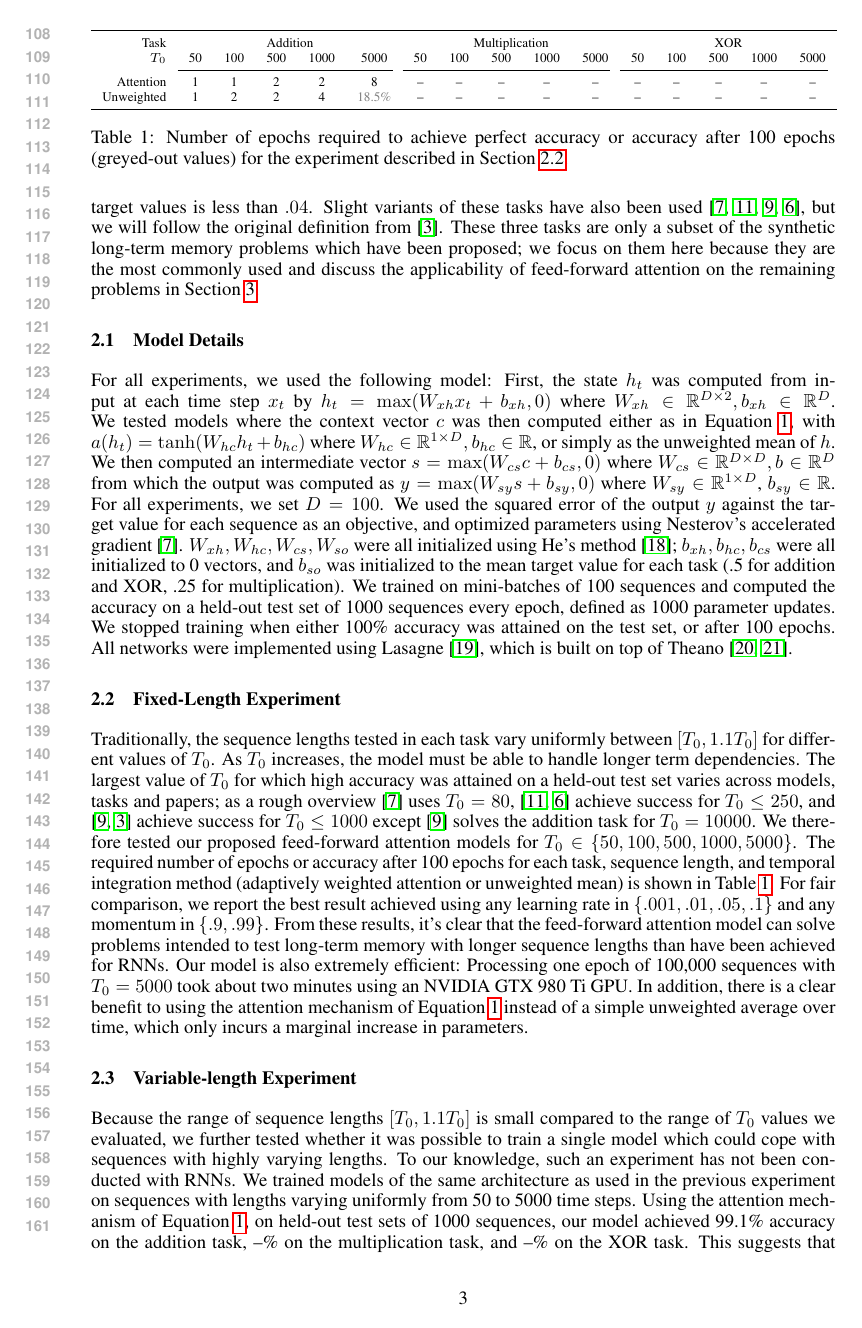
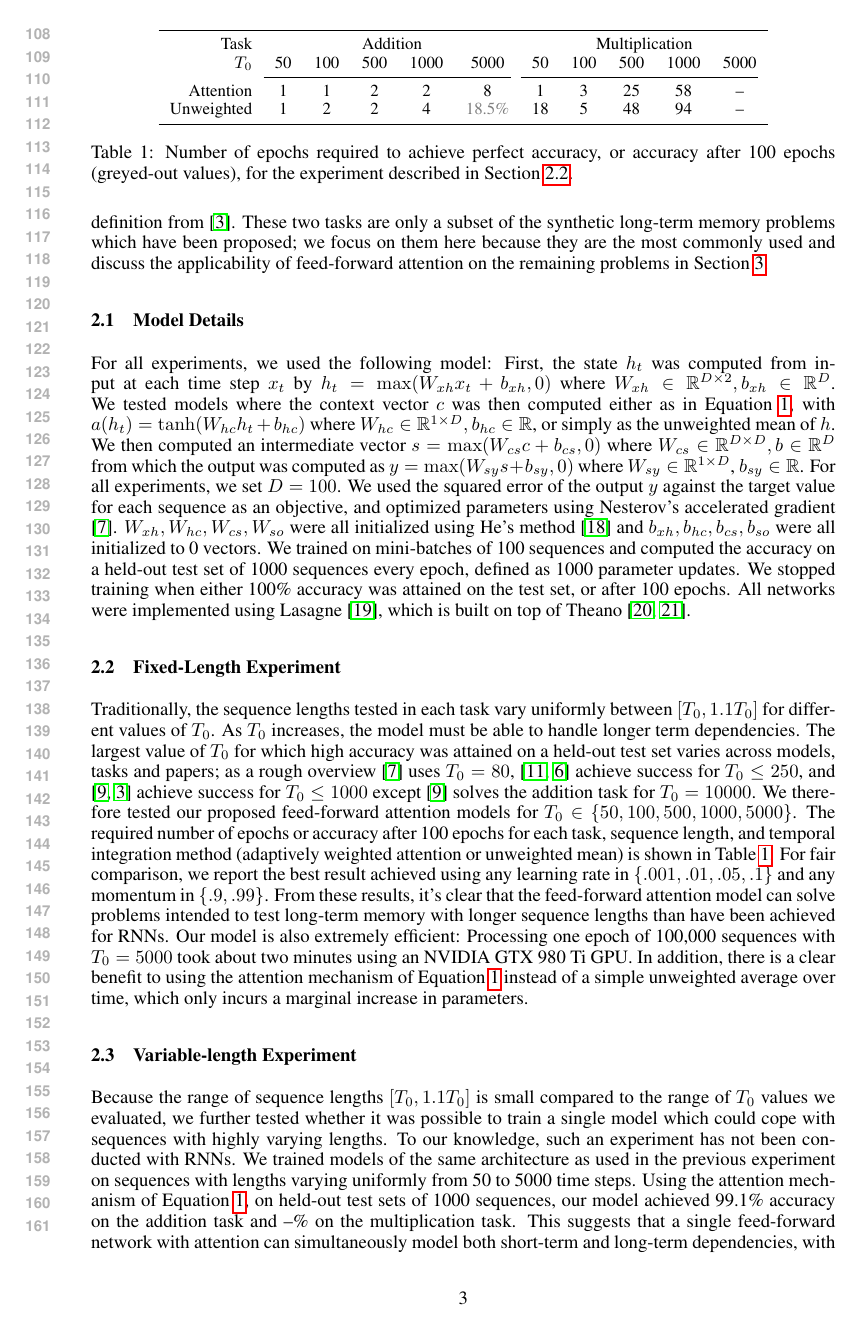
Before and after one commit to craffel/ff_toy_paper, a LaTeX paper (nips2015.tex): page 3 of 4. Compiled offline with pdfLaTeX.

Commit message:
Remove XOR

```diff
--- a/nips2015.tex
+++ b/nips2015.tex
@@ -11,7 +11,7 @@
 \renewcommand\thebibliography[1]{
   \OLDthebibliography{#1}
   \setlength{\parskip}{0pt}
-  \setlength{\itemsep}{.5pt}
+  \setlength{\itemsep}{1pt}
 }
 
 
@@ -113,6 +112,6 @@ The goal is to perform addition, multiplication, or exclusive-or on the two valu
 A sequence is considered correctly processed if the absolute difference between the predicted and target values is less than $.04$.
 Slight variants of these tasks have also been used \cite{sutskever2013importance,le2015simple,jaegar2012long,martens2011learning}, but we will follow the original definition from \cite{hochreiter1997long}.
-These three tasks are only a subset of the synthetic long-term memory problems which have been proposed; we focus on them here because they are the most commonly used and discuss the applicability of feed-forward attention on the remaining problems in Section \ref{sec:limitations}.
+These two tasks are only a subset of the synthetic long-term memory problems which have been proposed; we focus on them here because they are the most commonly used and discuss the applicability of feed-forward attention on the remaining problems in Section \ref{sec:limitations}.
 
 \subsection{Model Details}
 
@@ -122,27 +121,26 @@ We tested models where the context vector $c$ was then computed either as in Equ
 We then computed an intermediate vector $s = \max(W_{cs}c + b_{cs}, 0)$ where $W_{cs} \in \mathbb{R}^{D \times D}, b \in \mathbb{R}^D$ from which the output was computed as $y = \max(W_{sy}s + b_{sy}, 0)$ where $W_{sy} \in \mathbb{R}^{1 \times D}$, $b_{sy} \in \mathbb{R}$.
 For all experiments, we set $D = 100$.
 We used the squared error of the output $y$ against the target value for each sequence as an objective, and optimized parameters using Nesterov's accelerated gradient \cite{sutskever2013importance}.
-$W_{xh}, W_{hc}, W_{cs}, W_{so}$ were all initialized using He's method \cite{he2015delving}; $b_{xh}, b_{hc}, b_{cs}$ were all initialized to 0 vectors, and $b_{so}$ was initialized to the mean target value for each task (.5 for addition and XOR, .25 for multiplication).
+$W_{xh}, W_{hc}, W_{cs}, W_{so}$ were all initialized using He's method \cite{he2015delving} and $b_{xh}, b_{hc}, b_{cs}, b_{so}$ were all initialized to 0 vectors.
 We trained on mini-batches of 100 sequences and computed the accuracy on a held-out test set of 1000 sequences every epoch, defined as 1000 parameter updates.
 We stopped training when either 100\% accuracy was attained on the test set, or after 100 epochs.
 All networks were implemented using Lasagne \cite{dieleman2015lasagne}, which is built on top of Theano \cite{bastien2012theano,bergstra2010theano}.
 
 \begin{table}
   \centering
-  \scriptsize
-  \begin{tabular}{r c c c c c c c c c c c c c c c}
+  \small
+  \begin{tabular}{r c c c c c c c c c c}
     \toprule
-    Task & \multicolumn{5}{c}{Addition} & \multicolumn{5}{c}{Multiplication} & \multicolumn{5}{c}{XOR} \\
-    $T_0$ & 50 & 100 & 500 & 1000 & 5000 & 50 & 100 & 500 & 1000 & 5000 & 50 & 100 & 500 & 1000 & 5000 \\
-%    $T_0$ & 5e1 & 1e2 & 5e2 & 1e3 & 5e3 & 5e1 & 1e2 & 5e2 & 1e3 & 5e3 & 5e1 & 1e2 & 5e2 & 1e3 & 5e3 \\
+    Task & \multicolumn{5}{c}{Addition} & \multicolumn{5}{c}{Multiplication} \\
+    $T_0$ & 50 & 100 & 500 & 1000 & 5000 & 50 & 100 & 500 & 1000 & 5000 \\
+%    $T_0$ & 5e1 & 1e2 & 5e2 & 1e3 & 5e3 & 5e1 & 1e2 & 5e2 & 1e3 & 5e3 \\
     \cmidrule(r){2-6}
     \cmidrule(r){7-11}
-    \cmidrule(r){12-16}
-    Attention & 1 & 1 & 2 & 2 & 8 & -- & -- & -- & -- & -- & -- & -- & -- & -- & -- \\
-    Unweighted & 1 & 2 & 2 & 4 & \textcolor{gray}{18.5\%} & -- & -- & -- & -- & -- & -- & -- & -- & -- & -- \\
+    Attention & 1 & 1 & 2 & 2 & 8 & 1 & 3 & 25 & 58 & -- \\
+    Unweighted & 1 & 2 & 2 & 4 & \textcolor{gray}{18.5\%} & 18 & 5 & 48 & 94 & -- \\
     \bottomrule
   \end{tabular}
-  \caption{Number of epochs required to achieve perfect accuracy or accuracy after 100 epochs (greyed-out values) for the experiment described in Section \ref{sec:fixed}.}
+  \caption{Number of epochs required to achieve perfect accuracy, or accuracy after 100 epochs (greyed-out values), for the experiment described in Section \ref{sec:fixed}.}
   \label{tab:fixed}
 \end{table}
 \setlength{\textfloatsep}{14pt}
@@ -165,7 +163,7 @@ In addition, there is a clear benefit to using the attention mechanism of Equati
 Because the range of sequence lengths $[T_0, 1.1T_0]$ is small compared to the range of $T_0$ values we evaluated, we further tested whether it was possible to train a single model which could cope with sequences with highly varying lengths.
 To our knowledge, such an experiment has not been conducted with RNNs.
 We trained models of the same architecture as used in the previous experiment on sequences with lengths varying uniformly from 50 to 5000 time steps.
-Using the attention mechanism of Equation \ref{eq:ffattention}, on held-out test sets of 1000 sequences, our model achieved 99.1\% accuracy on the addition task, --\% on the multiplication task, and --\% on the XOR task.
+Using the attention mechanism of Equation \ref{eq:ffattention}, on held-out test sets of 1000 sequences, our model achieved 99.1\% accuracy on the addition task and --\% on the multiplication task.
 This suggests that a single feed-forward network with attention can simultaneously model both short-term and long-term dependencies, with a marginal decrease in accuracy.
 We were not able to successfully train any models which used an unweighted average over time on this task.
 
```
Also changed, not shown: nips2015.pdf, nips2015.tex (7 more changed lines).
